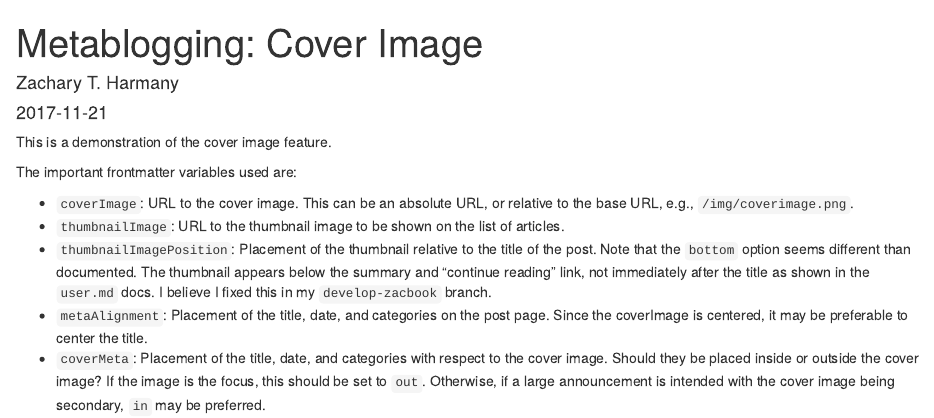
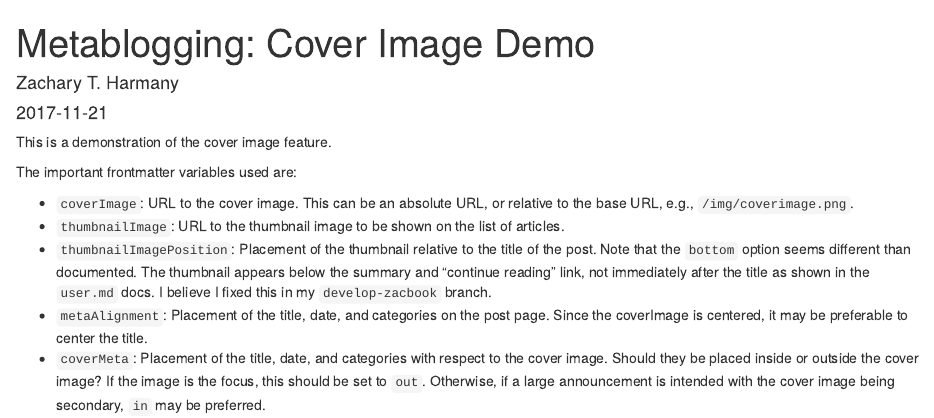
Before and after one commit to zacbook/zacbook.net, an R Markdown document (content/post/metablogging/2017-11-21-metablogging-cover-image.Rmd): the page in a window 1100 px wide, from its top. Rendered offline with R 4.5, knitr and Pandoc, with nearby package versions.

Commit message:
Update title as a test.

```diff
--- a/content/post/metablogging/2017-11-21-metablogging-cover-image.Rmd
+++ b/content/post/metablogging/2017-11-21-metablogging-cover-image.Rmd
@@ -1,5 +1,5 @@
 ---
-title: 'Metablogging: Cover Image'
+title: 'Metablogging: Cover Image Demo'
 author: Zachary T. Harmany
 date: '2017-11-21'
 slug: metablogging-cover-image
```
